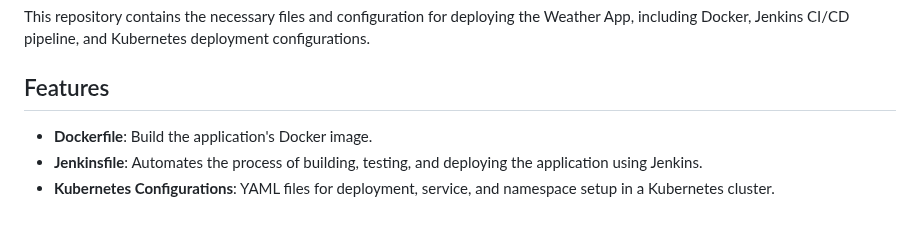
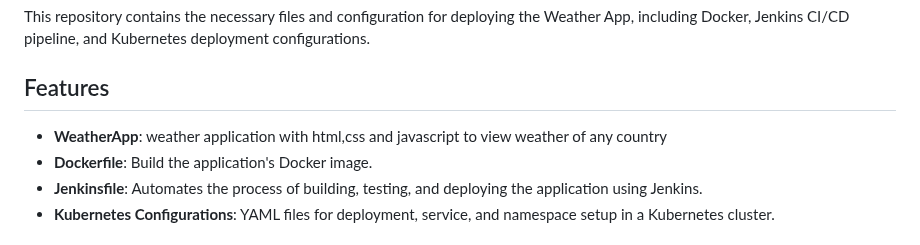
Before and after one commit to SalmHossam/Weather-App, a Markdown page: README.md, the part around the change. Rendered like a GitHub page.

```diff
--- a/README.md
+++ b/README.md
@@ -4,7 +4,7 @@
 This repository contains the necessary files and configuration for deploying the Weather App, including Docker, Jenkins CI/CD pipeline, and Kubernetes deployment configurations.
 
 ## Features
-
+- **WeatherApp**: weather application with html,css and javascript to view weather of any country
 - **Dockerfile**: Build the application's Docker image.
 - **Jenkinsfile**: Automates the process of building, testing, and deploying the application using Jenkins.
 - **Kubernetes Configurations**: YAML files for deployment, service, and namespace setup in a Kubernetes cluster.
```
